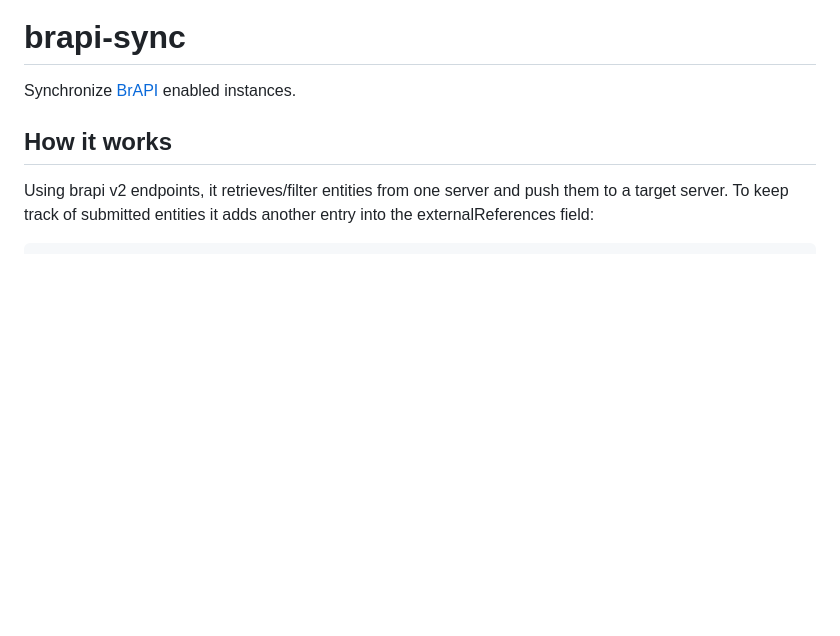
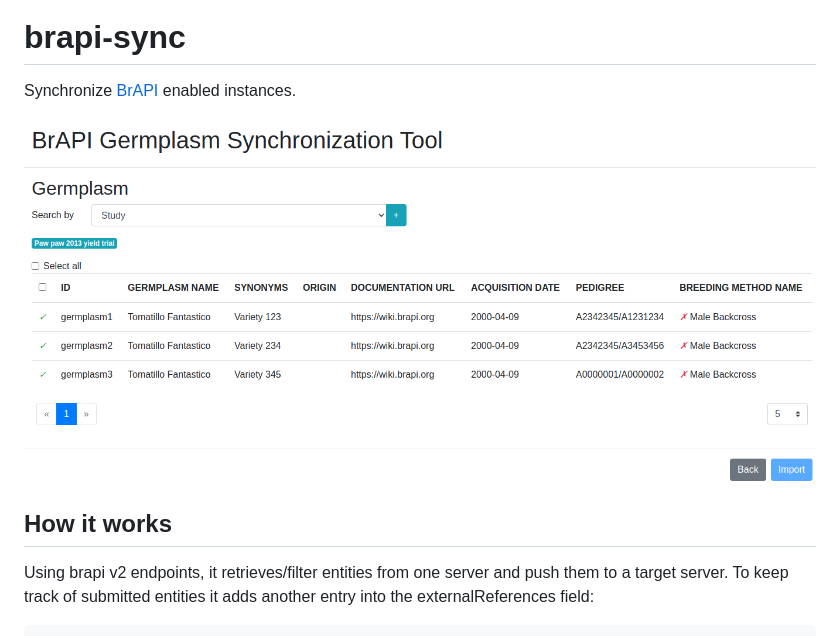
Before and after one commit to IntegratedBreedingPlatform/brapi-sync, a Markdown page: README.md, the part around the change. Drawn GitHub-style; pictures changed too: images/preview.png (added); blank space fills up the shorter version.

Commit message:
Add preview image to README.md
Issue: IBP-4304

```diff
--- a/README.md
+++ b/README.md
@@ -1,6 +1,8 @@
 # brapi-sync
 
 Synchronize [BrAPI] enabled instances.
+
+![preview](images/preview.png)
 
 ## How it works
 
```
